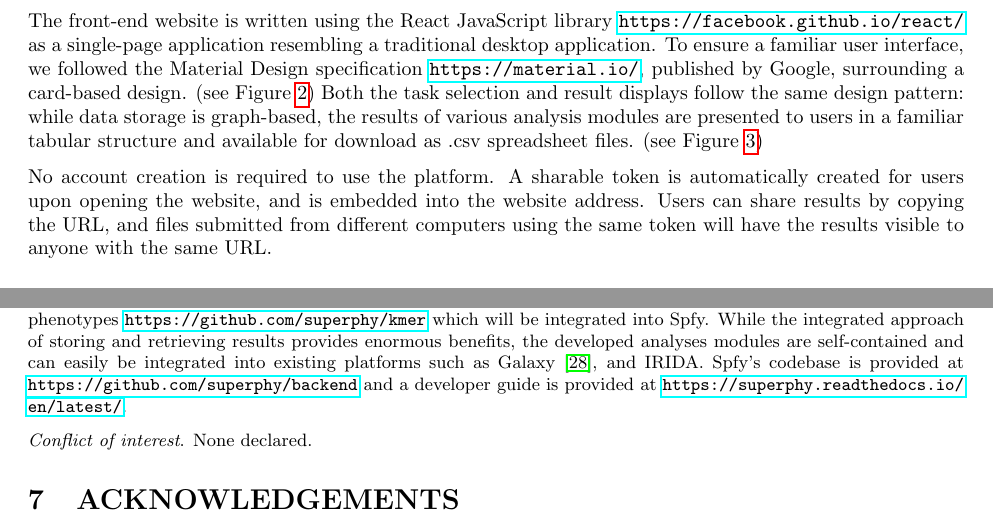
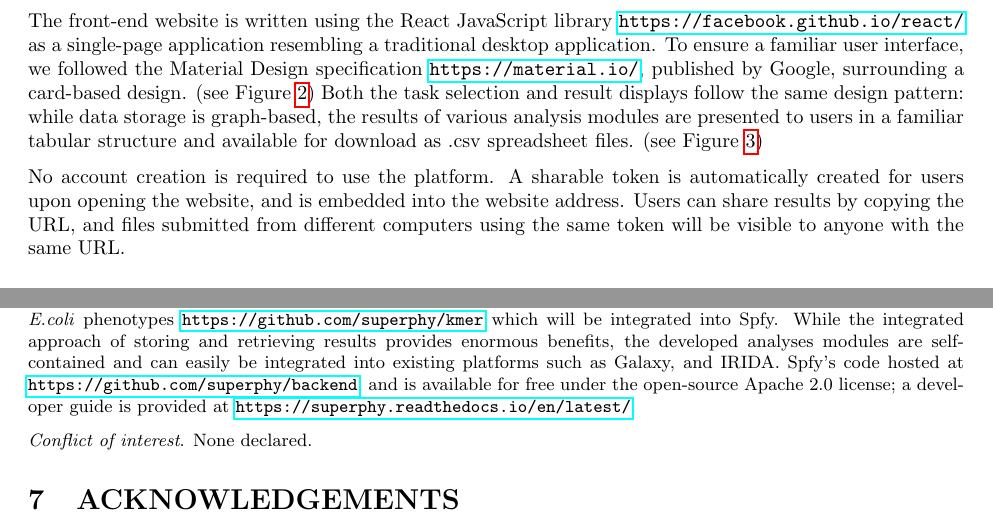
Before and after one commit to superphy/paper_platform, a LaTeX paper (paper-webserver.tex): two parts of pages 3 and 8 of 11, joined at a grey line, cut so that both start at the same text. Compiled offline with pdfLaTeX.

Commit message:
START: edits

```diff
--- a/paper-webserver.tex
+++ b/paper-webserver.tex
@@ -195,7 +195,7 @@ Both the task selection and result displays follow the same design pattern: whil
 \label{fig-tables}
 \end{figure}
 
-No account creation is required to use the platform. A sharable token is automatically created for users upon opening the website, and is embedded into the website address. Users can share results by copying the URL, and files submitted from different computers using the same token will have the results visible to anyone with the same URL.
+No account creation is required to use the platform. A sharable token is automatically created for users upon opening the website, and is embedded into the website address. Users can share results by copying the URL, and files submitted from different computers using the same token will be visible to anyone with the same URL.
 
 \subsection{Service Virtualization}
 % para
@@ -318,7 +318,7 @@ Because output from these programs is user-specific or transitory, results from
 
 \section{CONCLUSIONS}
 
-Future work will focus on adding additional analyses modules to aid genotype to phenotype predictions, and supporting different species. We're currently working on an approach using support vector machines to predict \textit{E.coli} phenotypes \url{https://github.com/superphy/kmer} which will be integrated into Spfy. While the integrated approach of storing and retrieving results provides enormous benefits, the developed analyses modules are self-contained and can easily be integrated into existing platforms such as Galaxy \cite{goecks2010galaxy}, and IRIDA. Spfy's codebase is provided at \url{https://github.com/superphy/backend} and a developer guide is provided at \url{https://superphy.readthedocs.io/en/latest/}.
+Future work will focus on adding additional analyses modules to aid genotype to phenotype predictions, and supporting different species. We're currently working on an approach using support vector machines to predict \textit{E.coli} phenotypes \url{https://github.com/superphy/kmer} which will be integrated into Spfy. While the integrated approach of storing and retrieving results provides enormous benefits, the developed analyses modules are self-contained and can easily be integrated into existing platforms such as Galaxy, and IRIDA. Spfy's code hosted at \url{https://github.com/superphy/backend}, and is available for free under the open-source Apache 2.0 license; a developer guide is provided at \url{https://superphy.readthedocs.io/en/latest/}.
 
 \textit{Conflict of interest}. None declared.
 
```
